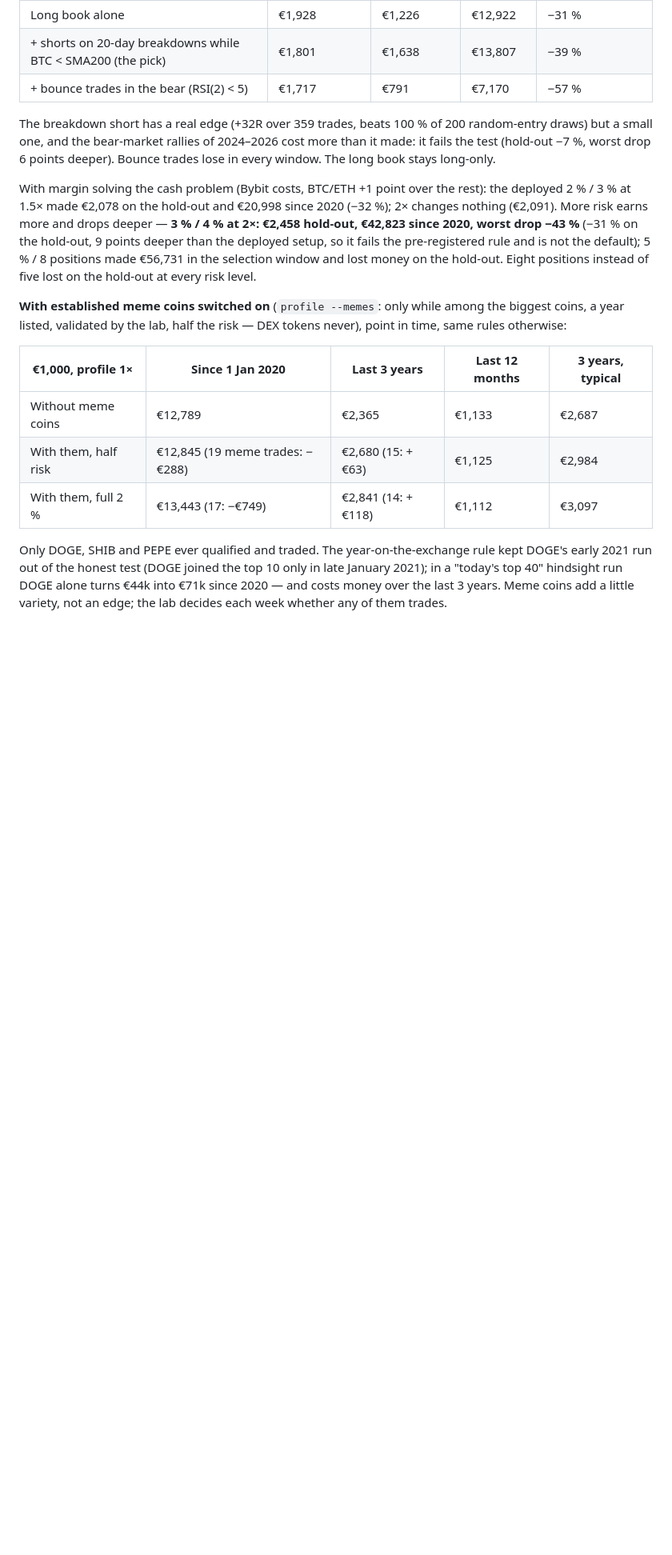
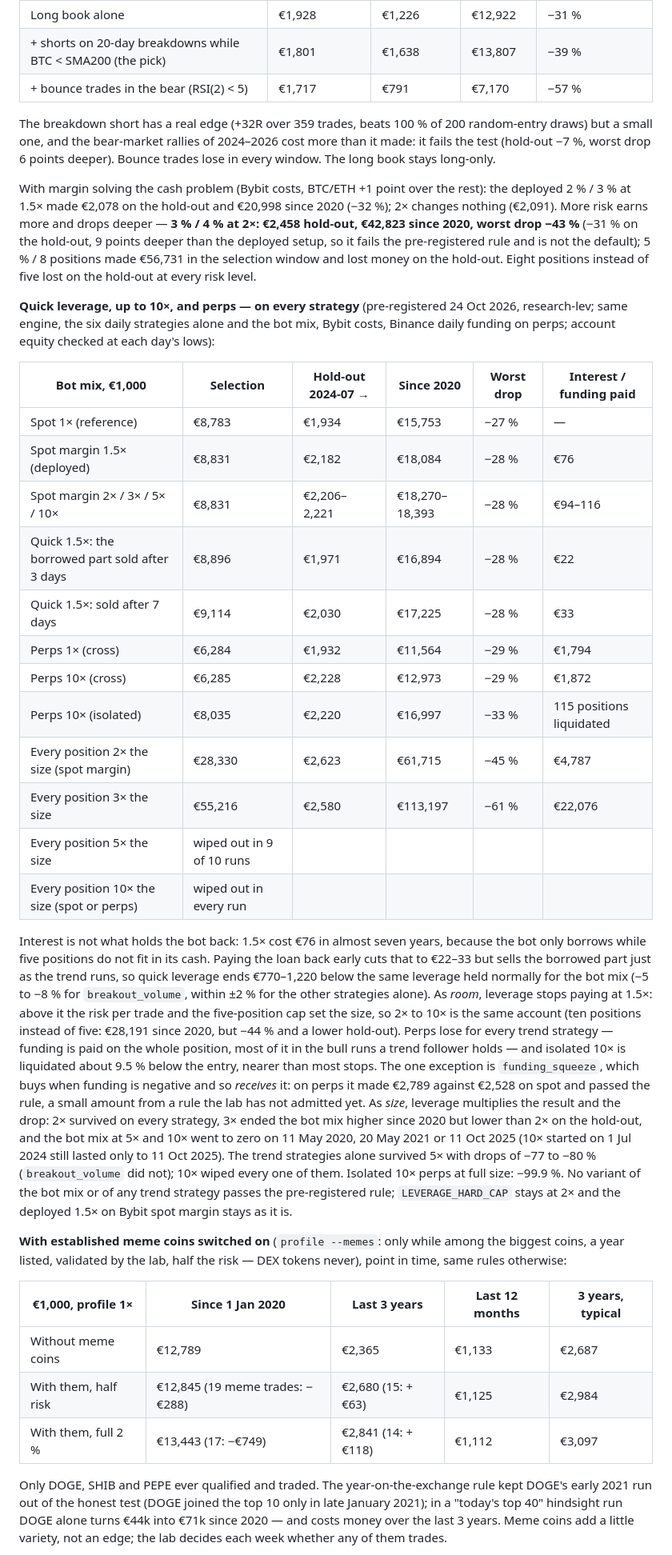
Before and after one commit to matejmedo123/blup, a Markdown page: trader-skill/README.md, the part around the change. Shown at 80% size. GitHub-like rendering; blank space fills up the shorter version.

Commit message:
Leverage study: quick leverage, 1–10× and perps on every strategy
Pre-registered test of borrowing only briefly, leverage up to 10× as room
and as size, and perpetual futures (cross and isolated) on the six daily
strategies and the bot mix. Nothing passes for the bot mix or any trend
strategy; the deployed 1.5× Bybit spot margin and the 2× hard cap stay.

Co-Authored-By: Claude Opus 5.5 <noreply@anthropic.com>
Claude-Session: https://claude.ai/code/session_014pASMYYZoCMrsUEQ4nemfq

```diff
--- a/trader-skill/README.md
+++ b/trader-skill/README.md
@@ -359,6 +359,42 @@ more and drops deeper — **3 % / 4 % at 2×: €2,458 hold-out, €42,823 since
 hold-out, 9 points deeper than the deployed setup, so it fails the pre-registered rule and is not the default);
 5 % / 8 positions made €56,731 in the selection window and lost money on the hold-out. Eight positions instead
 of five lost on the hold-out at every risk level.
+
+**Quick leverage, up to 10×, and perps — on every strategy** (pre-registered 24 Oct 2026, research-lev; same
+engine, the six daily strategies alone and the bot mix, Bybit costs, Binance daily funding on perps; account
+equity checked at each day's lows):
+
+| Bot mix, €1,000 | Selection | Hold-out 2024-07 → | Since 2020 | Worst drop | Interest / funding paid |
+|---|---|---|---|---|---|
+| Spot 1× (reference) | €8,783 | €1,934 | €15,753 | −27 % | — |
+| Spot margin 1.5× (deployed) | €8,831 | €2,182 | €18,084 | −28 % | €76 |
+| Spot margin 2× / 3× / 5× / 10× | €8,831 | €2,206–2,221 | €18,270–18,393 | −28 % | €94–116 |
+| Quick 1.5×: the borrowed part sold after 3 days | €8,896 | €1,971 | €16,894 | −28 % | €22 |
+| Quick 1.5×: sold after 7 days | €9,114 | €2,030 | €17,225 | −28 % | €33 |
+| Perps 1× (cross) | €6,284 | €1,932 | €11,564 | −29 % | €1,794 |
+| Perps 10× (cross) | €6,285 | €2,228 | €12,973 | −29 % | €1,872 |
+| Perps 10× (isolated) | €8,035 | €2,220 | €16,997 | −33 % | 115 positions liquidated |
+| Every position 2× the size (spot margin) | €28,330 | €2,623 | €61,715 | −45 % | €4,787 |
+| Every position 3× the size | €55,216 | €2,580 | €113,197 | −61 % | €22,076 |
+| Every position 5× the size | wiped out in 9 of 10 runs | | | | |
+| Every position 10× the size (spot or perps) | wiped out in every run | | | | |
+
+Interest is not what holds the bot back: 1.5× cost €76 in almost seven years, because the bot only borrows while
+five positions do not fit in its cash. Paying the loan back early cuts that to €22–33 but sells the borrowed part
+just as the trend runs, so quick leverage ends €770–1,220 below the same leverage held normally for the bot mix (−5
+to −8 % for `breakout_volume`, within ±2 % for the other strategies alone). As *room*, leverage stops paying at
+1.5×: above it the risk per trade and the five-position cap set the size, so 2× to 10× is the same account (ten
+positions instead of five: €28,191 since 2020, but −44 % and a lower hold-out). Perps lose for every trend strategy
+— funding is paid on the whole position, most of it in the bull runs a trend follower holds — and isolated 10× is
+liquidated about 9.5 % below the entry, nearer than most stops. The one exception is `funding_squeeze`, which buys
+when funding is negative and so *receives* it: on perps it made €2,789 against €2,528 on spot and passed the rule,
+a small amount from a rule the lab has not admitted yet. As *size*, leverage multiplies the result and the drop: 2×
+survived on every strategy, 3× ended the bot mix higher since 2020 but lower than 2× on the hold-out, and the bot
+mix at 5× and 10× went to zero on 11 May 2020, 20 May 2021 or 11 Oct 2025 (10× started on 1 Jul 2024 still lasted
+only to 11 Oct 2025). The trend strategies alone survived 5× with drops of −77 to −80 % (`breakout_volume` did
+not); 10× wiped every one of them. Isolated 10× perps at full size: −99.9 %. No variant of the bot mix or of any
+trend strategy passes the pre-registered rule; `LEVERAGE_HARD_CAP` stays at 2× and the deployed 1.5× on Bybit spot
+margin stays as it is.
 
 **With established meme coins switched on** (`profile --memes`: only while among the biggest coins, a year
 listed, validated by the lab, half the risk — DEX tokens never), point in time, same rules otherwise:
```
